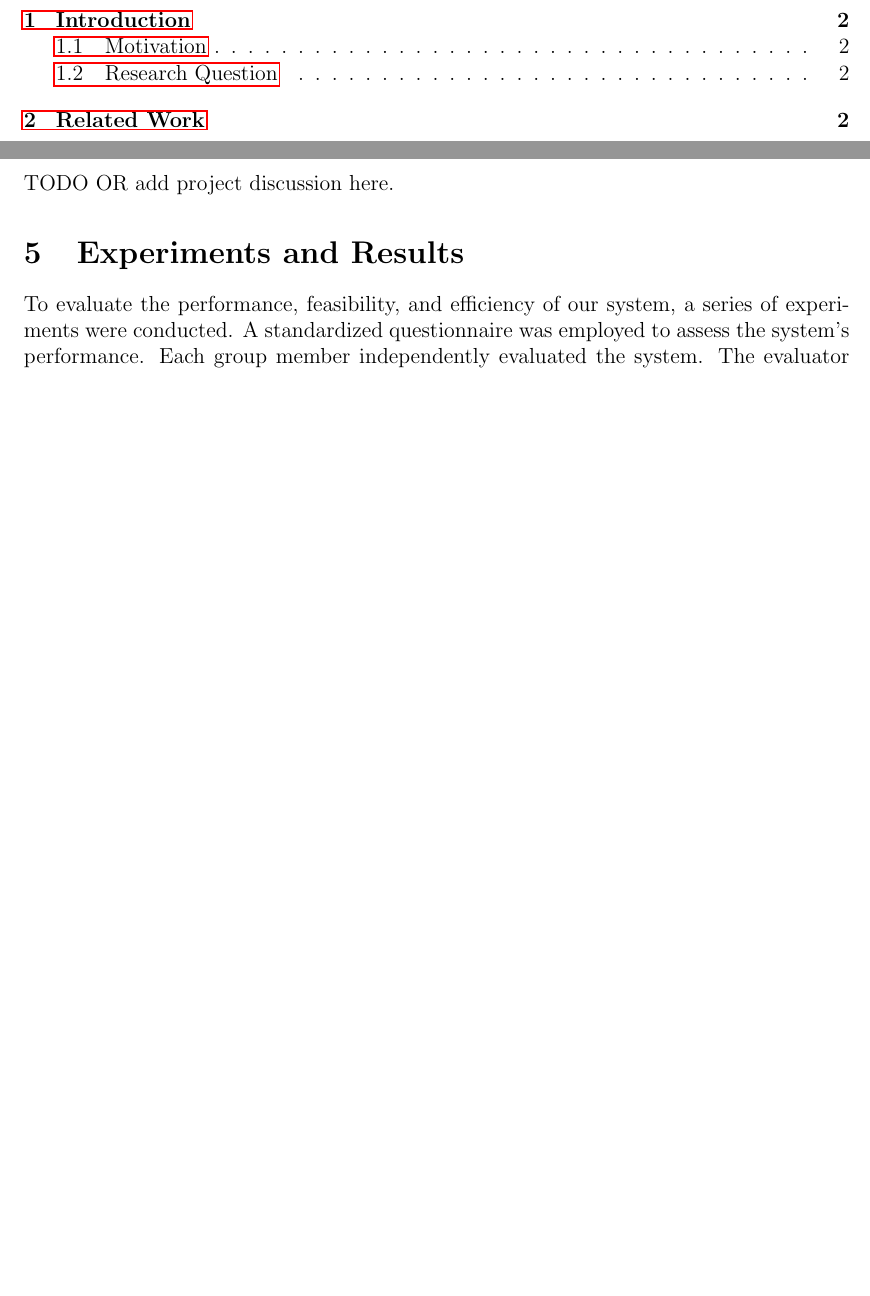
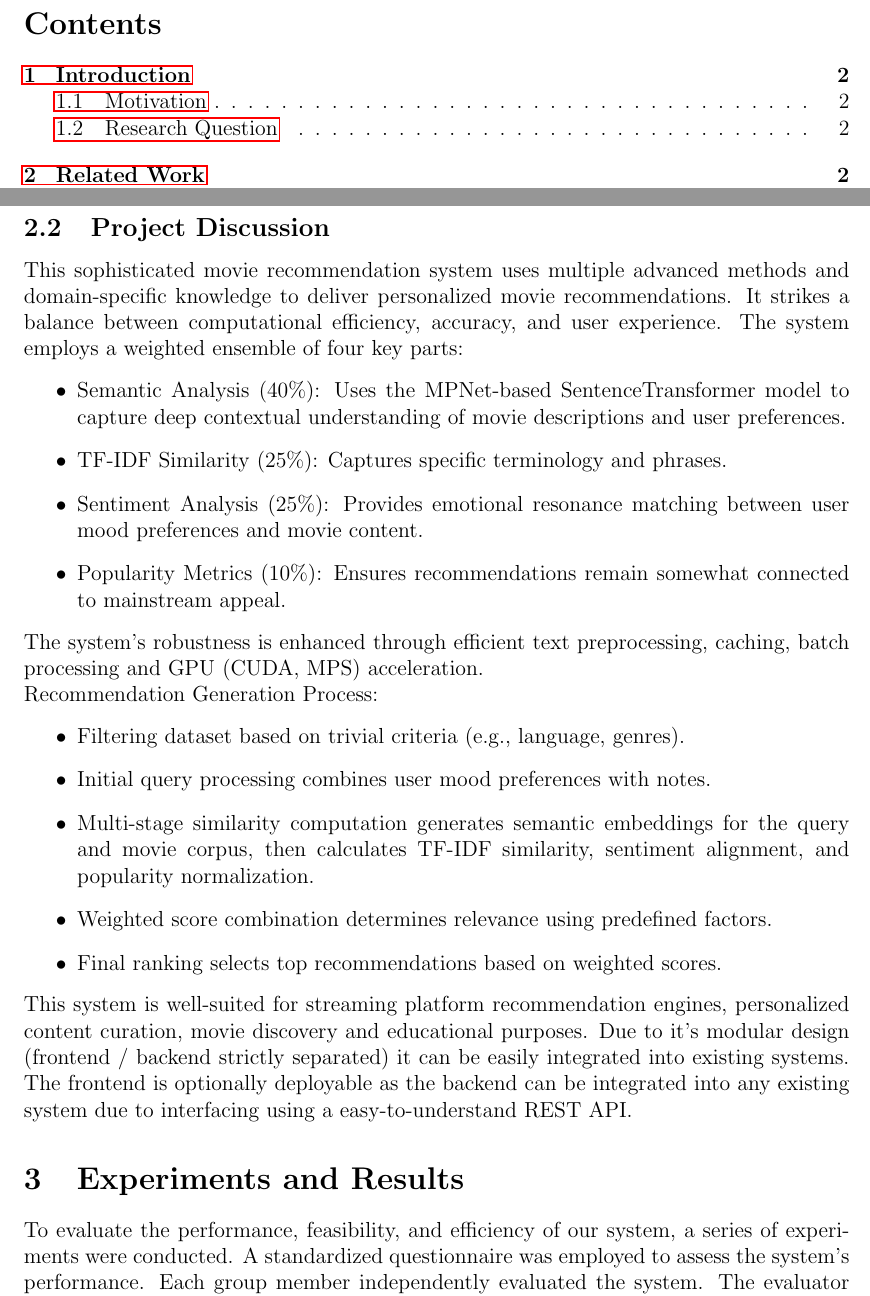
Before and after one commit to IImpaq/air-2024, a LaTeX document (report/src/main.tex): two parts of pages 2 and 4 of 4 before the commit and two parts of pages 2 and 4 of 5 after it, joined at a grey line, cut at the place of the change, the shorter picture padded with empty space. Compiled offline with pdfLaTeX.

Commit message:
report: added temporary project discussion chapter

```diff
--- a/report/src/main.tex
+++ b/report/src/main.tex
@@ -71,6 +72,7 @@
   adaptability through user feedback. It directly addresses creating a more efficient and user-centric content discovery
   platform while acknowledging technical complexity in processing user preferences and ensuring system responsiveness.
 
+
   \section{Related Work}
 
   TODO Add related work here.
@@ -79,9 +81,37 @@
 
   TODO Add literature here.
 
-  \section{Project Discussion}
+  \subsection{Project Discussion}
 
-  TODO OR add project discussion here.
+  This sophisticated movie recommendation system uses multiple advanced methods and domain-specific knowledge
+  to deliver personalized movie recommendations. It strikes a balance between computational efficiency, accuracy, and
+  user experience.
+  The system employs a weighted ensemble of four key parts:
+  \begin{itemize}
+    \item Semantic Analysis (40\%): Uses the MPNet-based SentenceTransformer model to capture deep contextual understanding of movie descriptions and user preferences.
+    \item TF-IDF Similarity (25\%): Captures specific terminology and phrases.
+    \item Sentiment Analysis (25\%): Provides emotional resonance matching between user mood preferences and movie content.
+    \item Popularity Metrics (10\%): Ensures recommendations remain somewhat connected to mainstream appeal.
+  \end{itemize}
+
+  \noindent The system’s robustness is enhanced through efficient text preprocessing, caching, batch processing and
+  GPU (CUDA, MPS) acceleration.
+
+  \noindent Recommendation Generation Process:
+  \begin{itemize}
+    \item Filtering dataset based on trivial criteria (e.g.,\ language, genres).
+    \item Initial query processing combines user mood preferences with notes.
+    \item Multi-stage similarity computation generates semantic embeddings for the query and movie corpus, then calculates TF-IDF similarity, sentiment alignment, and popularity normalization.
+    \item Weighted score combination determines relevance using predefined factors.
+    \item Final ranking selects top recommendations based on weighted scores.
+  \end{itemize}
+
+  \noindent This system is well-suited for streaming platform recommendation engines, personalized content curation, movie discovery
+  and educational purposes.
+  Due to it's modular design (frontend / backend strictly separated) it can be easily integrated into existing systems.
+  The frontend is optionally deployable as the backend can be integrated into any existing system due to interfacing
+  using a easy-to-understand REST API.
+
 
   \section{Experiments and Results}
 
```
Also changed, not shown: report/src/main.tex (4 more changed lines).
